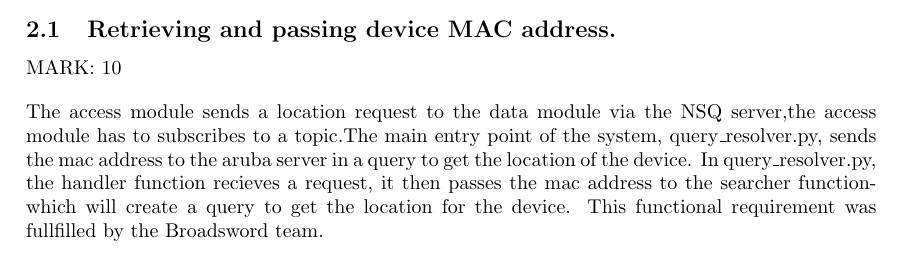
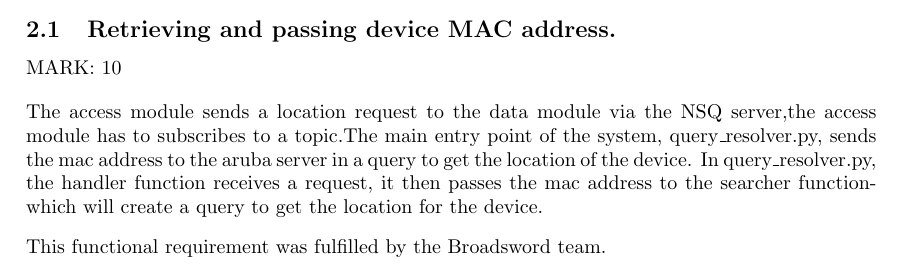
Before and after one commit to Chris19951225/COS-301-Longsword-Data-Streaming, a LaTeX document (Testing 05.05.2017/Report/Testing Report.tex): part of page 3 of 4, cut so that both start at the same text. Compiled offline with pdfLaTeX.

Commit message:
Update Testing Report.tex

```diff
--- a/Testing 05.05.2017/Report/Testing Report.tex
+++ b/Testing 05.05.2017/Report/Testing Report.tex
@@ -90,5 +90,3 @@ We will be testing the various cases and giving a brief description of how we te
 \subsection{Retrieving and passing device MAC address.}
 \begin{flushleft}MARK: 10\end{flushleft}
 The access module sends a location request to the data module via the NSQ server,the access module has to subscribes to a topic.The main entry point of the system, query\_resolver.py, sends the mac address to the aruba server in a query to get the location of the device.
-In query\_resolver.py, the handler function recieves a request, it then passes the mac address to the searcher function-which will create a query to get the location for the device.
-This functional requirement was fullfilled by the Broadsword team.
@@ -99 +93,2 @@ This functional requirement was fullfilled by the Broadsword team.
-  	\label{fig:Handler function}
+In query\_resolver.py, the handler function receives a request, it then passes the mac address to the searcher function-which will create a query to get the location for the device.
+\begin{flushleft}This functional requirement was fulfilled by the Broadsword team.\end{flushleft}
```
Also changed, not shown: Testing 05.05.2017/Report/Testing Report.tex (9 more changed lines).
